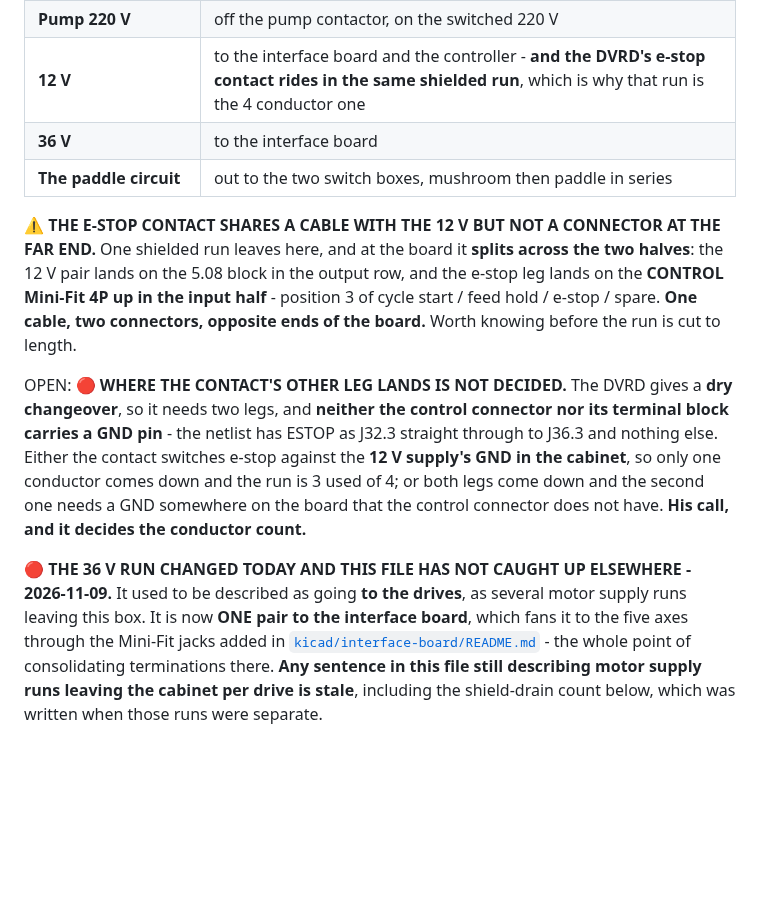
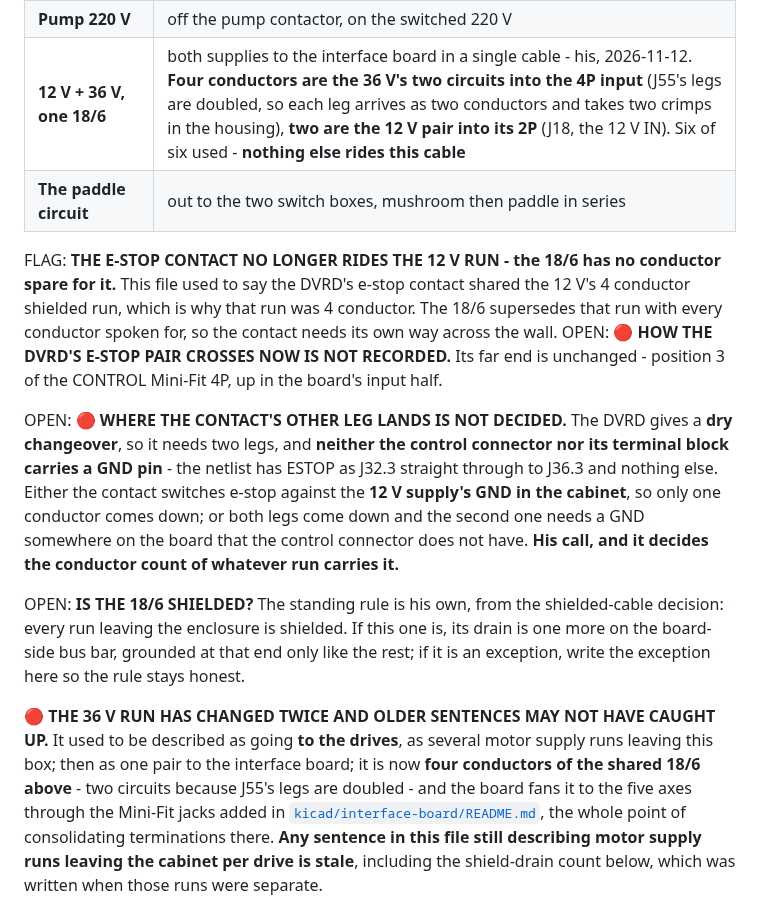
Before and after one commit to ioSenderV2/CNCBuild, a Markdown page: wiring/cabinet-power-and-grounding.md, the part around the change. Drawn GitHub-style; blank space fills up the shorter version.

```diff
--- a/wiring/cabinet-power-and-grounding.md
+++ b/wiring/cabinet-power-and-grounding.md
@@ -1236,27 +1236,33 @@ really two cables. **The box gets drilled for the cable count, not the circuit c
 |---|---|
 | **Spindle power** - the VFD's mains feed | 220 V to the drive. ⚠️ **the spindle's own U/V/W leaves the VFD, not this box** - the VFD is its own enclosure |
 | **Pump 220 V** | off the pump contactor, on the switched 220 V |
-| **12 V** | to the interface board and the controller - **and the DVRD's e-stop contact rides in the same shielded run**, which is why that run is the 4 conductor one |
-| **36 V** | to the interface board |
+| **12 V + 36 V, one 18/6** | both supplies to the interface board in a single cable - his, 2026-11-12. **Four conductors are the 36 V's two circuits into the 4P input** (J55's legs are doubled, so each leg arrives as two conductors and takes two crimps in the housing), **two are the 12 V pair into its 2P** (J18, the 12 V IN). Six of six used - **nothing else rides this cable** |
 | **The paddle circuit** | out to the two switch boxes, mushroom then paddle in series |
 
-⚠️ **THE E-STOP CONTACT SHARES A CABLE WITH THE 12 V BUT NOT A CONNECTOR AT THE FAR END.** One
-shielded run leaves here, and at the board it **splits across the two halves**: the 12 V pair lands
-on the 5.08 block in the output row, and the e-stop leg lands on the **CONTROL Mini-Fit 4P up in the
-input half** - position 3 of cycle start / feed hold / e-stop / spare. **One cable, two connectors,
-opposite ends of the board.** Worth knowing before the run is cut to length.
+FLAG: **THE E-STOP CONTACT NO LONGER RIDES THE 12 V RUN - the 18/6 has no conductor spare for
+it.** This file used to say the DVRD's e-stop contact shared the 12 V's 4 conductor shielded run,
+which is why that run was 4 conductor. The 18/6 supersedes that run with every conductor spoken
+for, so the contact needs its own way across the wall. OPEN: 🔴 **HOW THE DVRD'S E-STOP PAIR
+CROSSES NOW IS NOT RECORDED.** Its far end is unchanged - position 3 of the CONTROL Mini-Fit 4P,
+up in the board's input half.
 
 OPEN: 🔴 **WHERE THE CONTACT'S OTHER LEG LANDS IS NOT DECIDED.** The DVRD gives a **dry changeover**,
 so it needs two legs, and **neither the control connector nor its terminal block carries a GND pin** -
 the netlist has ESTOP as J32.3 straight through to J36.3 and nothing else. Either the contact
-switches e-stop against the **12 V supply's GND in the cabinet**, so only one conductor comes down
-and the run is 3 used of 4; or both legs come down and the second one needs a GND somewhere on the
-board that the control connector does not have. **His call, and it decides the conductor count.**
-
-🔴 **THE 36 V RUN CHANGED TODAY AND THIS FILE HAS NOT CAUGHT UP ELSEWHERE - 2026-11-09.** It used to
-be described as going **to the drives**, as several motor supply runs leaving this box. It is now
-**ONE pair to the interface board**, which fans it to the five axes through the Mini-Fit jacks added
-in [`kicad/interface-board/README.md`](kicad/interface-board/README.md) - the whole point of
+switches e-stop against the **12 V supply's GND in the cabinet**, so only one conductor comes down;
+or both legs come down and the second one needs a GND somewhere on the board that the control
+connector does not have. **His call, and it decides the conductor count of whatever run carries it.**
+
+OPEN: **IS THE 18/6 SHIELDED?** The standing rule is his own, from the shielded-cable decision:
+every run leaving the enclosure is shielded. If this one is, its drain is one more on the
+board-side bus bar, grounded at that end only like the rest; if it is an exception, write the
+exception here so the rule stays honest.
+
+🔴 **THE 36 V RUN HAS CHANGED TWICE AND OLDER SENTENCES MAY NOT HAVE CAUGHT UP.** It used to be
+described as going **to the drives**, as several motor supply runs leaving this box; then as one
+pair to the interface board; it is now **four conductors of the shared 18/6 above** - two circuits
+because J55's legs are doubled - and the board fans it to the five axes through the Mini-Fit jacks
+added in [`kicad/interface-board/README.md`](kicad/interface-board/README.md), the whole point of
 consolidating terminations there. **Any sentence in this file still describing motor supply runs
 leaving the cabinet per drive is stale**, including the shield-drain count below, which was written
 when those runs were separate.
```
Also changed, not shown: STATUS.md (+12 -10 lines).
